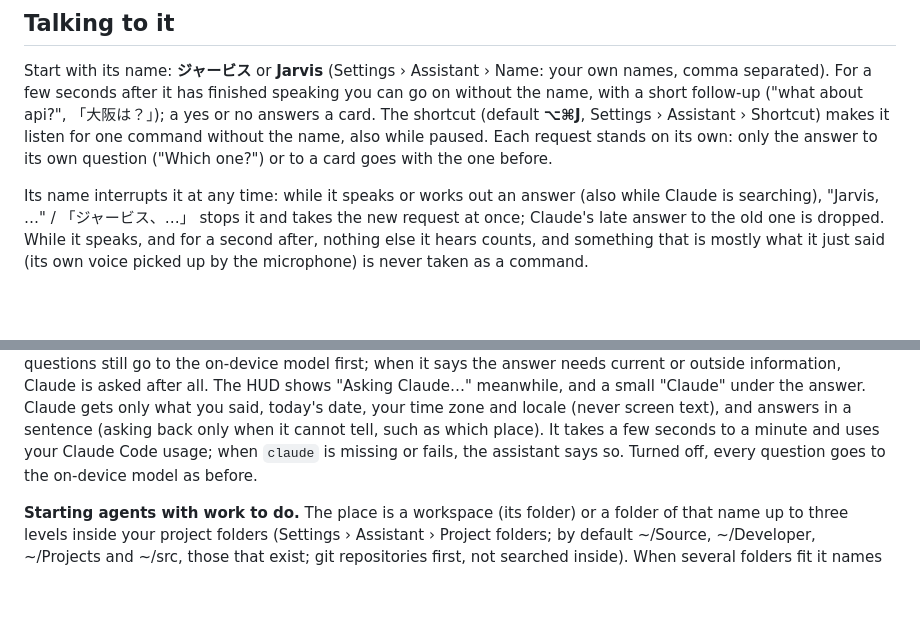
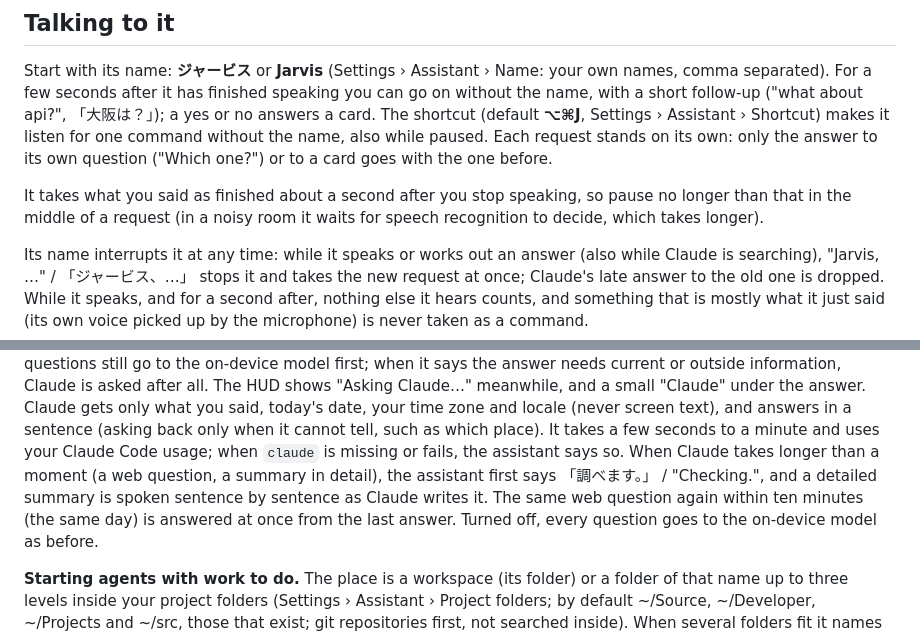
Before and after one commit to nntokyo/cmds, a Markdown page: docs/guide/assistant.md, 2 parts joined by grey strips. Rendered like a GitHub page; blank space fills up the shorter version.

```diff
--- a/docs/guide/assistant.md
+++ b/docs/guide/assistant.md
@@ -25,6 +25,9 @@ few seconds after it has finished speaking you can go on without the name, with
 api?", 「大阪は？」); a yes or no answers a card. The shortcut (default **⌥⌘J**, Settings › Assistant › Shortcut) makes it
 listen for one command without the name, also while paused. Each request stands on its own: only the answer to its
 own question ("Which one?") or to a card goes with the one before.
+
+It takes what you said as finished about a second after you stop speaking, so pause no longer than that in the middle
+of a request (in a noisy room it waits for speech recognition to decide, which takes longer).
 
 Its name interrupts it at any time: while it speaks or works out an answer (also while Claude is searching), "Jarvis,
 …" / 「ジャービス、…」 stops it and takes the new request at once; Claude's late answer to the old one is dropped. While it
@@ -73,7 +76,10 @@ are not enough: "what is an online algorithm" or "the latest commit in api" are
 or outside information, Claude is asked after all. The HUD shows "Asking Claude…" meanwhile, and a small "Claude"
 under the answer. Claude gets only what you said, today's date, your time zone and locale (never screen text), and
 answers in a sentence (asking back only when it cannot tell, such as which place). It takes a few seconds to a minute and uses
-your Claude Code usage; when `claude` is missing or fails, the assistant says so. Turned off, every question goes to
+your Claude Code usage; when `claude` is missing or fails, the assistant says so. When Claude takes longer than a
+moment (a web question, a summary in detail), the assistant first says 「調べます。」 / "Checking.", and a detailed summary
+is spoken sentence by sentence as Claude writes it. The same web question again within ten minutes (the same day) is
+answered at once from the last answer. Turned off, every question goes to
 the on-device model as before.
 
 **Starting agents with work to do.** The place is a workspace (its folder) or a folder of that name up to three levels
```
Also changed, not shown: docs/internals/architecture.md (+34 -2 lines), docs/internals/testing.md (+1 -1 lines).
